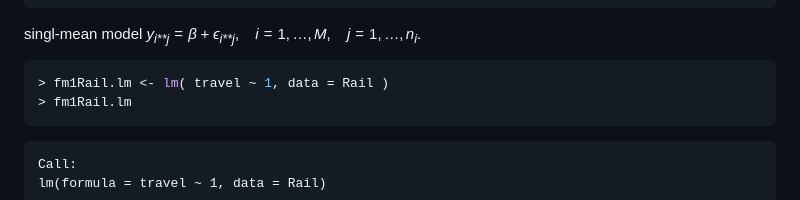
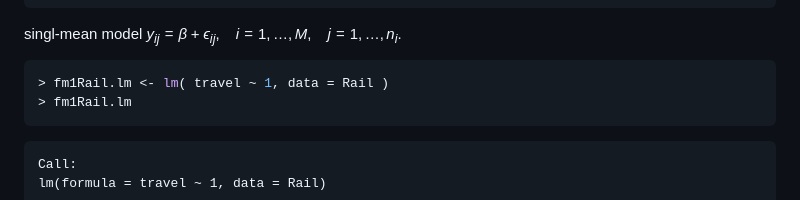
Before and after one commit to TJUTD/mixedeffect, a Markdown page: ME.md, the part around the change. Rendered like a GitHub page.

````diff
--- a/ME.md
+++ b/ME.md
@@ -36,7 +36,7 @@
     18    6     83
 
 singl-mean model
-*y*<sub>*i**j*</sub> = *β* + *ϵ*<sub>*i**j*</sub>,  *i* = 1, …, *M*,  *j* = 1, …, *n*<sub>*i*</sub>.
+*y*<sub>*ij*</sub> = *β* + *ϵ*<sub>*ij*</sub>,  *i* = 1, …, *M*,  *j* = 1, …, *n*<sub>*i*</sub>.
 
 ``` r
 > fm1Rail.lm <- lm( travel ~ 1, data = Rail )
````
